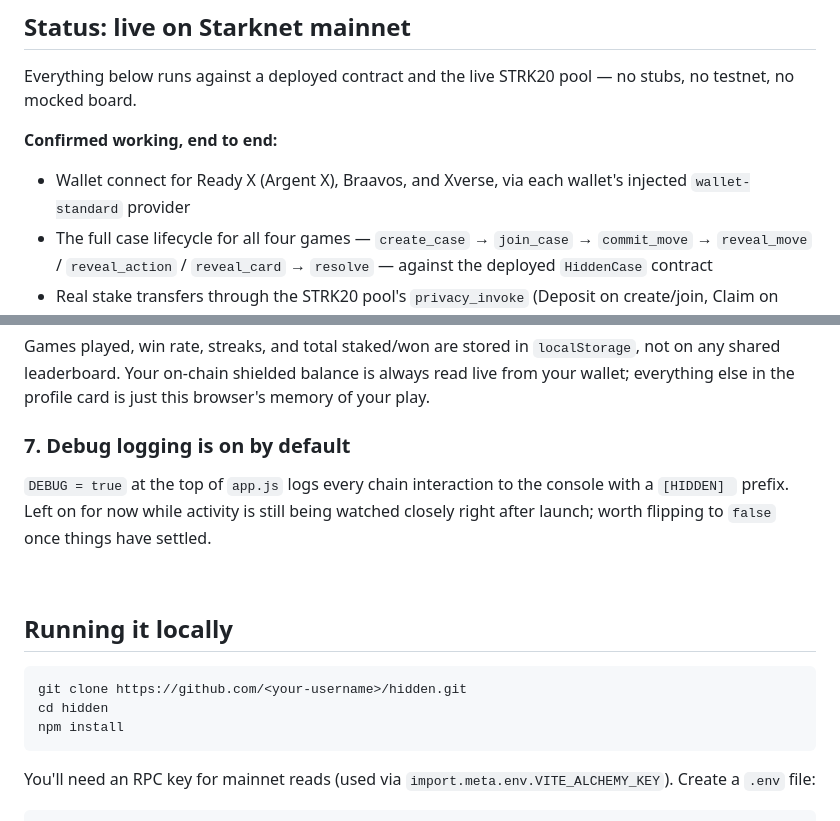
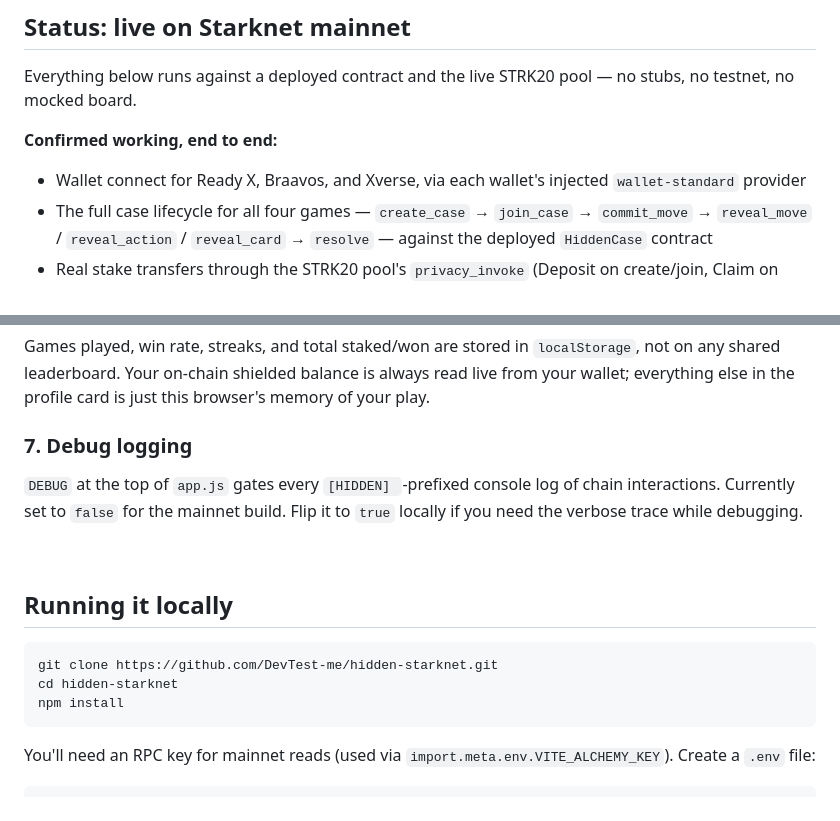
Before and after one commit to DevTest-me/hidden-starknet, a Markdown page: README.md, 2 parts joined by grey strips. Drawn GitHub-style.

Commit message:
Refine README content and repository references
Updated README for clarity and corrected repository links.

````diff
--- a/README.md
+++ b/README.md
@@ -62,7 +62,7 @@ Everything below runs against a deployed contract and the live STRK20 pool — n
 
 **Confirmed working, end to end:**
 
-- Wallet connect for Ready X (Argent X), Braavos, and Xverse, via each wallet's injected `wallet-standard` provider
+- Wallet connect for Ready X, Braavos, and Xverse, via each wallet's injected `wallet-standard` provider
 - The full case lifecycle for all four games — `create_case` → `join_case` → `commit_move` → `reveal_move` / `reveal_action` / `reveal_card` → `resolve` — against the deployed `HiddenCase` contract
 - Real stake transfers through the STRK20 pool's `privacy_invoke` (Deposit on create/join, Claim on payout or refund), sent via `WalletAccountV6.strk20InvokeTransaction`
 - Shielded STRK balance reads, refreshed periodically and after every claim
@@ -121,17 +121,17 @@ The 2% platform fee, the STRK20 pool address, and the platform fee wallet are al
 
 Games played, win rate, streaks, and total staked/won are stored in `localStorage`, not on any shared leaderboard. Your on-chain shielded balance is always read live from your wallet; everything else in the profile card is just this browser's memory of your play.
 
-### 7. Debug logging is on by default
+### 7. Debug logging
 
-`DEBUG = true` at the top of `app.js` logs every chain interaction to the console with a `[HIDDEN] ` prefix. Left on for now while activity is still being watched closely right after launch; worth flipping to `false` once things have settled.
+`DEBUG` at the top of `app.js` gates every `[HIDDEN] `-prefixed console log of chain interactions. Currently set to `false` for the mainnet build. Flip it to `true` locally if you need the verbose trace while debugging.
 
 <br/>
 
 ## Running it locally
 
 ```bash
-git clone https://github.com/<your-username>/hidden.git
-cd hidden
+git clone https://github.com/DevTest-me/hidden-starknet.git
+cd hidden-starknet
 npm install
 ```
 
````
